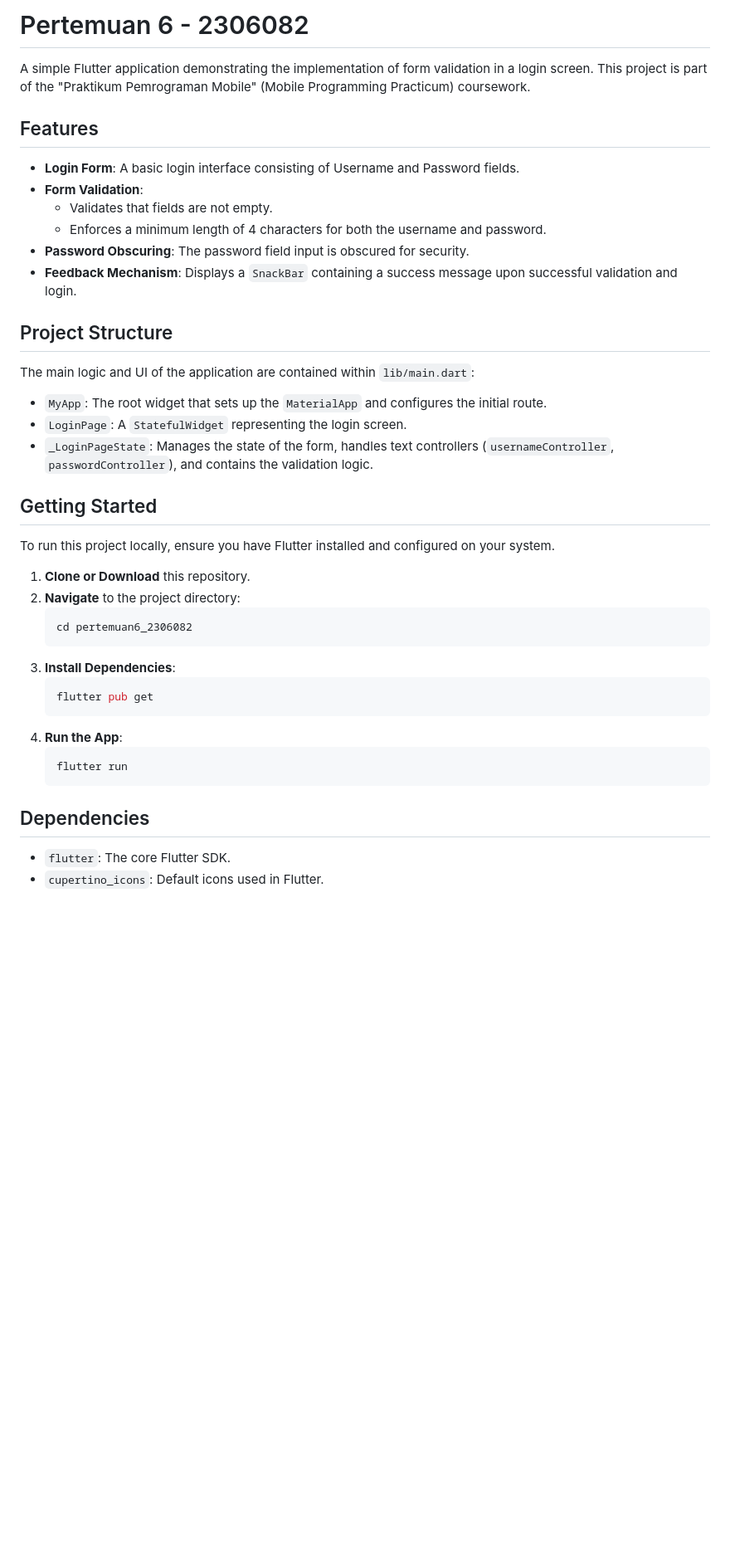
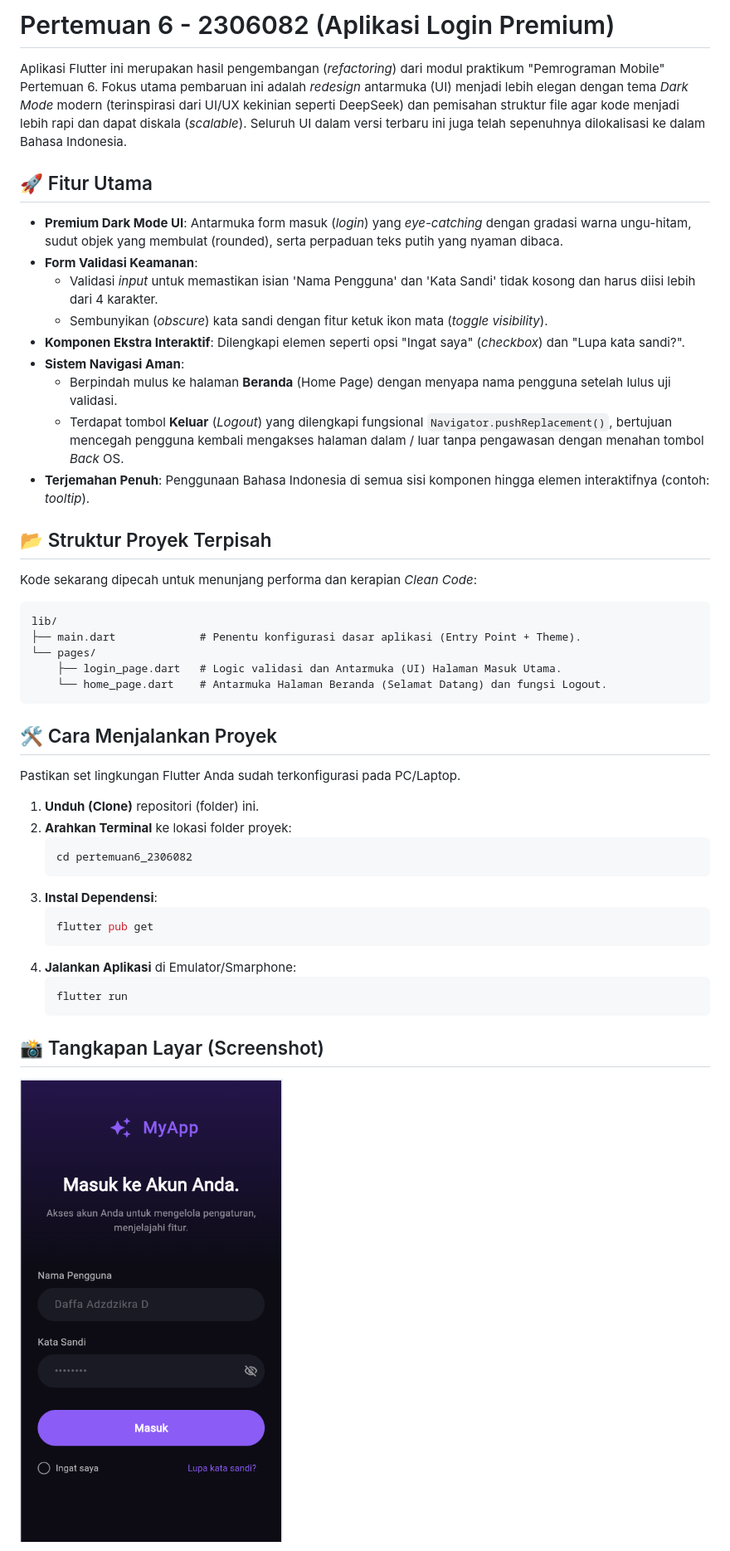
Before and after one commit to d4ff4ad/pertemuan6_2306082, a Markdown page: README.md, the part around the change printed below. Shown: that part at 83% size. Drawn GitHub-style; pictures changed too: image-1.png (added); blank space fills up the shorter version.

Commit message:
feat: implement login and home pages with authentication navigation flow

````diff
--- a/README.md
+++ b/README.md
@@ -1,44 +1,49 @@
-# Pertemuan 6 - 2306082
+# Pertemuan 6 - 2306082 (Aplikasi Login Premium)
 
-A simple Flutter application demonstrating the implementation of form validation in a login screen. This project is part of the "Praktikum Pemrograman Mobile" (Mobile Programming Practicum) coursework.
+Aplikasi Flutter ini merupakan hasil pengembangan (*refactoring*) dari modul praktikum "Pemrograman Mobile" Pertemuan 6. Fokus utama pembaruan ini adalah *redesign* antarmuka (UI) menjadi lebih elegan dengan tema *Dark Mode* modern (terinspirasi dari UI/UX kekinian seperti DeepSeek) dan pemisahan struktur file agar kode menjadi lebih rapi dan dapat diskala (*scalable*). Seluruh UI dalam versi terbaru ini juga telah sepenuhnya dilokalisasi ke dalam Bahasa Indonesia.
 
-## Features
+## 🚀 Fitur Utama
 
-- **Login Form**: A basic login interface consisting of Username and Password fields.
-- **Form Validation**:
-  - Validates that fields are not empty.
-  - Enforces a minimum length of 4 characters for both the username and password.
-- **Password Obscuring**: The password field input is obscured for security.
-- **Feedback Mechanism**: Displays a `SnackBar` containing a success message upon successful validation and login.
+- **Premium Dark Mode UI**: Antarmuka form masuk (*login*) yang *eye-catching* dengan gradasi warna ungu-hitam, sudut objek yang membulat (rounded), serta perpaduan teks putih yang nyaman dibaca.
+- **Form Validasi Keamanan**:
+  - Validasi *input* untuk memastikan isian 'Nama Pengguna' dan 'Kata Sandi' tidak kosong dan harus diisi lebih dari 4 karakter.
+  - Sembunyikan (*obscure*) kata sandi dengan fitur ketuk ikon mata (*toggle visibility*).
+- **Komponen Ekstra Interaktif**: Dilengkapi elemen seperti opsi "Ingat saya" (*checkbox*) dan "Lupa kata sandi?".
+- **Sistem Navigasi Aman**:
+  - Berpindah mulus ke halaman **Beranda** (Home Page) dengan menyapa nama pengguna setelah lulus uji validasi.
+  - Terdapat tombol **Keluar** (*Logout*) yang dilengkapi fungsional `Navigator.pushReplacement()`, bertujuan mencegah pengguna kembali mengakses halaman dalam / luar tanpa pengawasan dengan menahan tombol _Back_ OS.
+- **Terjemahan Penuh**: Penggunaan Bahasa Indonesia di semua sisi komponen hingga elemen interaktifnya (contoh: *tooltip*).
 
-## Project Structure
+## 📂 Struktur Proyek Terpisah
 
-The main logic and UI of the application are contained within `lib/main.dart`:
+Kode sekarang dipecah untuk menunjang performa dan kerapian *Clean Code*:
+```text
+lib/
+├── main.dart             # Penentu konfigurasi dasar aplikasi (Entry Point + Theme).
+└── pages/
+    ├── login_page.dart   # Logic validasi dan Antarmuka (UI) Halaman Masuk Utama.
+    └── home_page.dart    # Antarmuka Halaman Beranda (Selamat Datang) dan fungsi Logout.
+```
 
-- `MyApp`: The root widget that sets up the `MaterialApp` and configures the initial route.
-- `LoginPage`: A `StatefulWidget` representing the login screen.
-- `_LoginPageState`: Manages the state of the form, handles text controllers (`usernameController`, `passwordController`), and contains the validation logic.
+## 🛠️ Cara Menjalankan Proyek
 
-## Getting Started
+Pastikan set lingkungan Flutter Anda sudah terkonfigurasi pada PC/Laptop.
 
-To run this project locally, ensure you have Flutter installed and configured on your system.
-
-1. **Clone or Download** this repository.
-2. **Navigate** to the project directory:
+1. **Unduh (Clone)** repositori (folder) ini.
+2. **Arahkan Terminal** ke lokasi folder proyek:
    ```bash
    cd pertemuan6_2306082
    ```
-3. **Install Dependencies**:
+3. **Instal Dependensi**:
    ```bash
    flutter pub get
    ```
-4. **Run the App**:
+4. **Jalankan Aplikasi** di Emulator/Smarphone:
    ```bash
    flutter run
    ```
 
-## Dependencies
+## 📸 Tangkapan Layar (Screenshot)
 
-- `flutter`: The core Flutter SDK.
-- `cupertino_icons`: Default icons used in Flutter.
+![alt text](image-1.png)
 
````
Also changed, not shown: other parts of README.md (+2 -6 lines), image-2.png (added), image-3.png (added), 3 other files.
